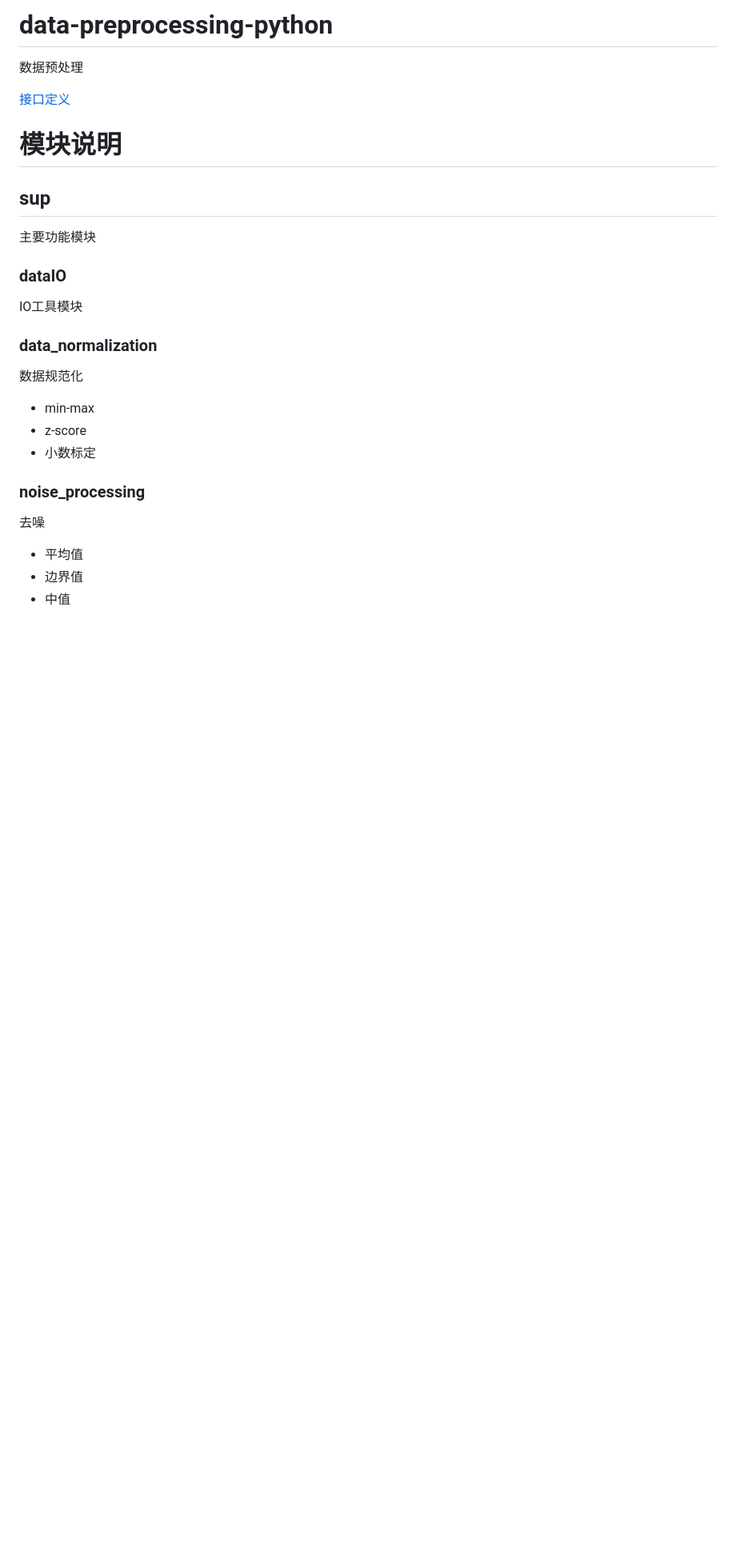
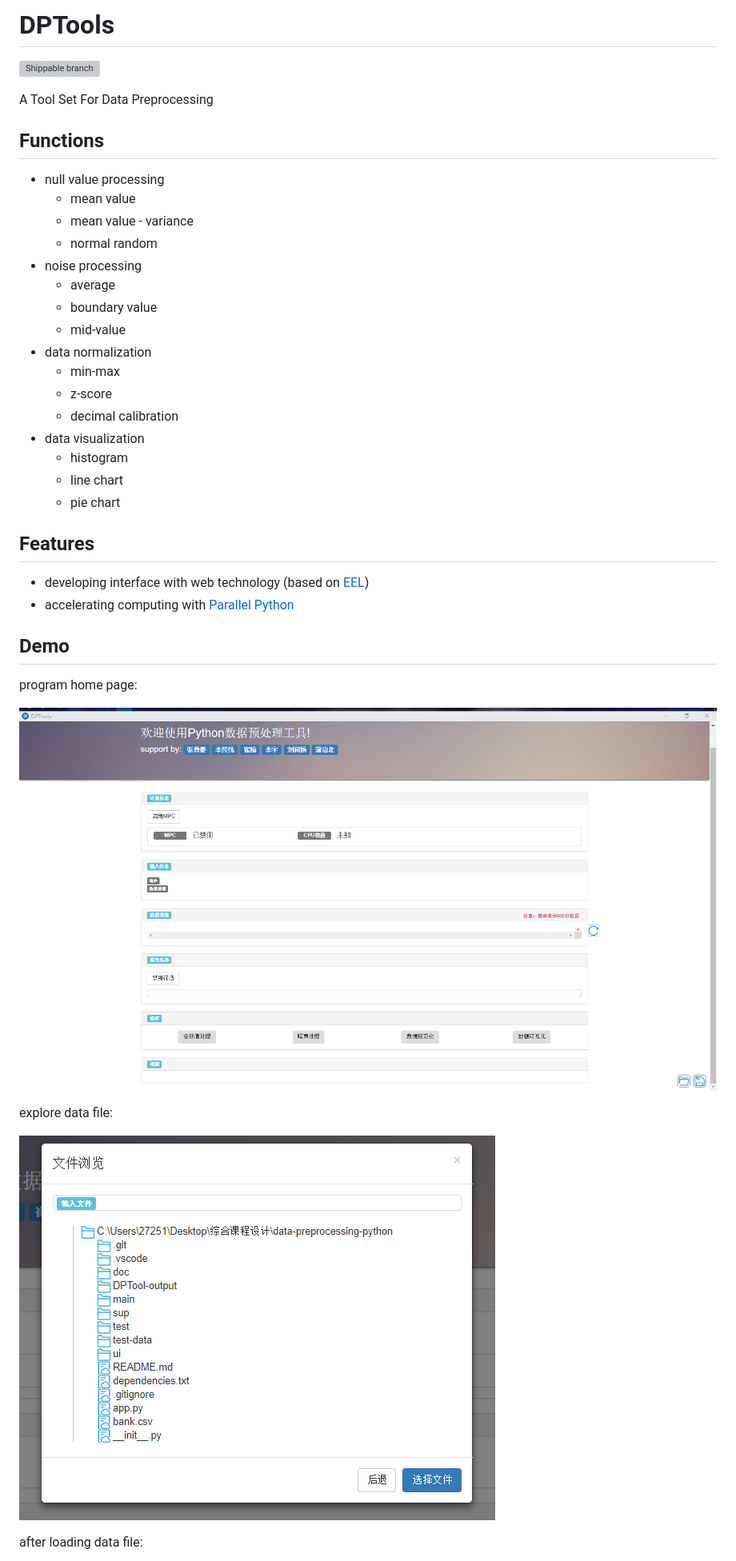
Before and after one commit to ChrisCN97/data-preprocessing-python, a Markdown page: README.md, the part around the change printed below. Shown: that part at 80% size. Drawn GitHub-style; pictures changed too: doc/img/file-explorer.png (added), doc/img/main.png (added); blank space fills up the shorter version; grey boxes are pictures that could not be loaded.

```diff
--- a/README.md
+++ b/README.md
@@ -1,31 +1,42 @@
-# data-preprocessing-python
-数据预处理
+# DPTools
 
-[接口定义](doc/接口定义.md)
+![Shippable branch](https://img.shields.io/shippable/5444c5ecb904a4b21567b0ff/master.svg)
 
-# 模块说明
+A Tool Set For Data Preprocessing
 
-## sup
+## Functions
 
-主要功能模块
+* null value processing
+  * mean value
+  * mean value - variance
+  * normal random
+* noise processing
+  * average
+  * boundary value
+  * mid-value
+* data normalization
+  * min-max
+  * z-score
+  * decimal calibration
+* data visualization
+  * histogram
+  * line chart
+  * pie chart
 
-### dataIO
+## Features
 
-IO工具模块
+* developing interface with web technology (based on [EEL](https://github.com/ChrisKnott/Eel))
+* accelerating computing with [Parallel Python](https://www.parallelpython.com/)
 
-### data_normalization
+## Demo
 
-数据规范化
+program home page:
 
-- min-max
-- z-score
-- 小数标定
+![main](doc/img/main.png)
 
-### noise_processing
+explore data file:
 
-去噪
+![file-explorer](doc/img/file-explorer.png)
 
-- 平均值
-- 边界值
-- 中值
+after loading data file:
 
```
Also changed, not shown: other parts of README.md (+15 -17 lines), doc/project-structure.md (added, +52 -0 lines), doc/接口定义.md (+2 -0 lines), doc/bug.md (renamed from doc/1.md), doc/img/after-load-file.png (added), doc/img/do-visualization.png (added), doc/ui示意图-deprecated.png (renamed from doc/ui示意图.png).
